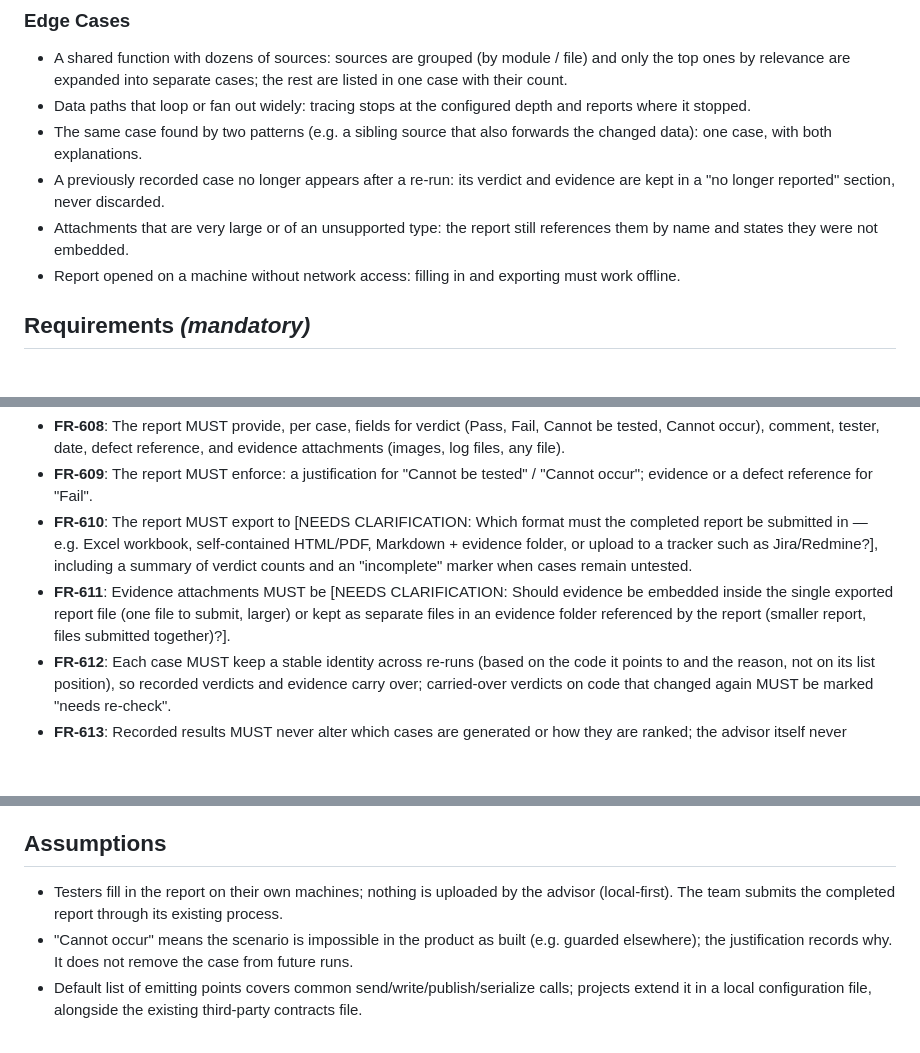
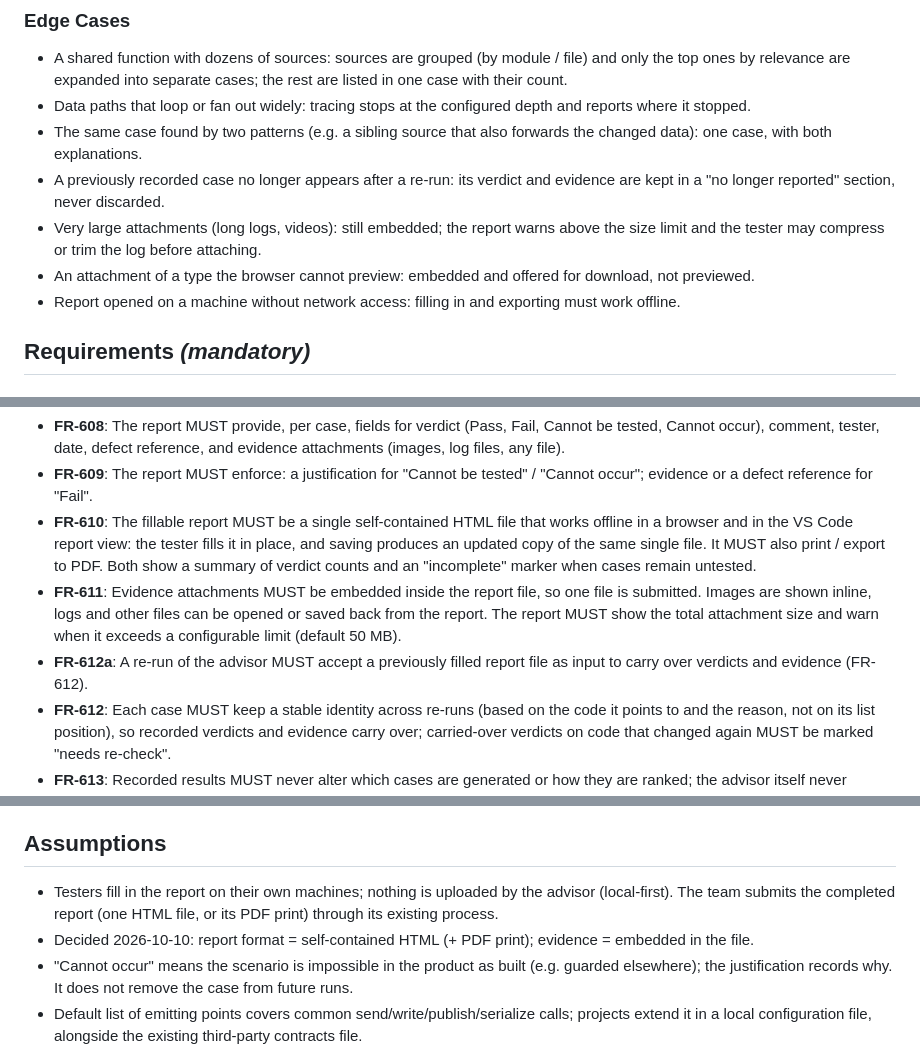
Before and after one commit to cuongngo0806/TCCoverage, a Markdown page: specs/006-lesson-patterns-test-report/spec.md, 3 parts joined by grey strips. Rendered like a GitHub page; blank space fills up the shorter version.

Commit message:
Spec 006: resolve clarifications (HTML report filled in place, embedded evidence)
Co-Authored-By: Claude Opus 5.5 <noreply@anthropic.com>
Claude-Session: https://claude.ai/code/session_01GkDksdxrVdBS8V3KGzSq5y

```diff
--- a/specs/006-lesson-patterns-test-report/spec.md
+++ b/specs/006-lesson-patterns-test-report/spec.md
@@ -149,8 +149,9 @@ and the counterpart / copy / reader / handler it points to.
   with both explanations.
 - A previously recorded case no longer appears after a re-run: its verdict and evidence are kept in a
   "no longer reported" section, never discarded.
-- Attachments that are very large or of an unsupported type: the report still references them by name and
-  states they were not embedded.
+- Very large attachments (long logs, videos): still embedded; the report warns above the size limit and the
+  tester may compress or trim the log before attaching.
+- An attachment of a type the browser cannot preview: embedded and offered for download, not previewed.
 - Report opened on a machine without network access: filling in and exporting must work offline.
 
 ## Requirements *(mandatory)*
@@ -186,13 +187,15 @@ and the counterpart / copy / reader / handler it points to.
   occur), comment, tester, date, defect reference, and evidence attachments (images, log files, any file).
 - **FR-609**: The report MUST enforce: a justification for "Cannot be tested" / "Cannot occur"; evidence or
   a defect reference for "Fail".
-- **FR-610**: The report MUST export to [NEEDS CLARIFICATION: Which format must the completed report be
-  submitted in — e.g. Excel workbook, self-contained HTML/PDF, Markdown + evidence folder, or upload to a
-  tracker such as Jira/Redmine?], including a summary of verdict counts and an "incomplete" marker when
-  cases remain untested.
-- **FR-611**: Evidence attachments MUST be [NEEDS CLARIFICATION: Should evidence be embedded inside the
-  single exported report file (one file to submit, larger) or kept as separate files in an evidence folder
-  referenced by the report (smaller report, files submitted together)?].
+- **FR-610**: The fillable report MUST be a single self-contained HTML file that works offline in a browser
+  and in the VS Code report view: the tester fills it in place, and saving produces an updated copy of the
+  same single file. It MUST also print / export to PDF. Both show a summary of verdict counts and an
+  "incomplete" marker when cases remain untested.
+- **FR-611**: Evidence attachments MUST be embedded inside the report file, so one file is submitted.
+  Images are shown inline, logs and other files can be opened or saved back from the report. The report
+  MUST show the total attachment size and warn when it exceeds a configurable limit (default 50 MB).
+- **FR-612a**: A re-run of the advisor MUST accept a previously filled report file as input to carry over
+  verdicts and evidence (FR-612).
 - **FR-612**: Each case MUST keep a stable identity across re-runs (based on the code it points to and the
   reason, not on its list position), so recorded verdicts and evidence carry over; carried-over verdicts on
   code that changed again MUST be marked "needs re-check".
@@ -247,7 +250,8 @@ and the counterpart / copy / reader / handler it points to.
 ## Assumptions
 
 - Testers fill in the report on their own machines; nothing is uploaded by the advisor (local-first). The
-  team submits the completed report through its existing process.
+  team submits the completed report (one HTML file, or its PDF print) through its existing process.
+- Decided 2026-10-10: report format = self-contained HTML (+ PDF print); evidence = embedded in the file.
 - "Cannot occur" means the scenario is impossible in the product as built (e.g. guarded elsewhere); the
   justification records why. It does not remove the case from future runs.
 - Default list of emitting points covers common send/write/publish/serialize calls; projects extend it in
```
Also changed, not shown: 1 other file.
